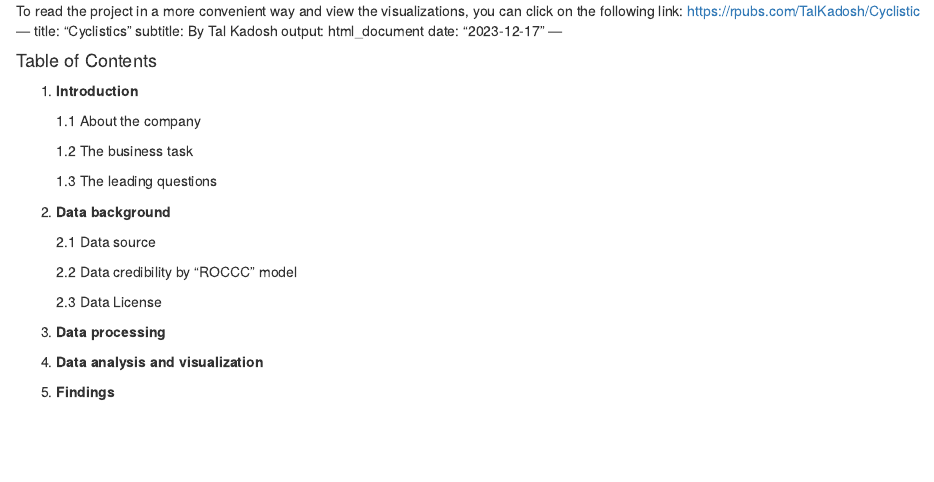
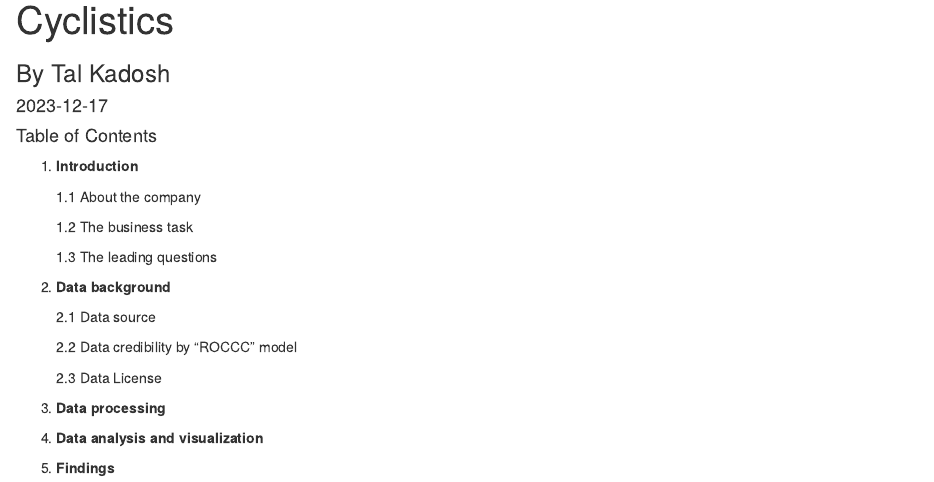
Before and after one commit to 123TalKadosh/My-Portfolio, an R Markdown document (Cyclistic/Cyclistic.Rmd): the page in a window 1100 px wide, from its top. Rendered offline with R 4.5, knitr and Pandoc, with nearby package versions; some code elsewhere in the file could not run offline.

Commit message:
Update and rename Cyclistic.Rmd to Cyclistic/Cyclistic.Rmd

```diff
--- a/Cyclistic.Rmd
+++ b/Cyclistic/Cyclistic.Rmd
@@ -1,5 +1,3 @@
-To read the project in a more convenient way and view the visualizations, you can click on the following link:
-https://rpubs.com/TalKadosh/Cyclistic
 ---
 title: "Cyclistics"
 subtitle: By Tal Kadosh
```
